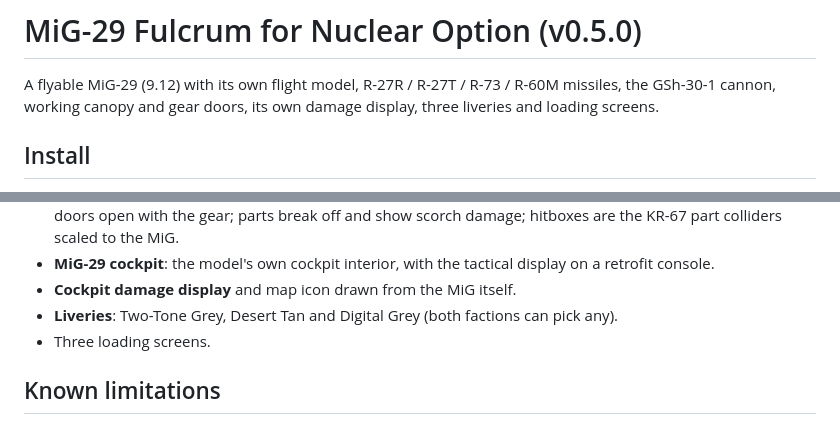
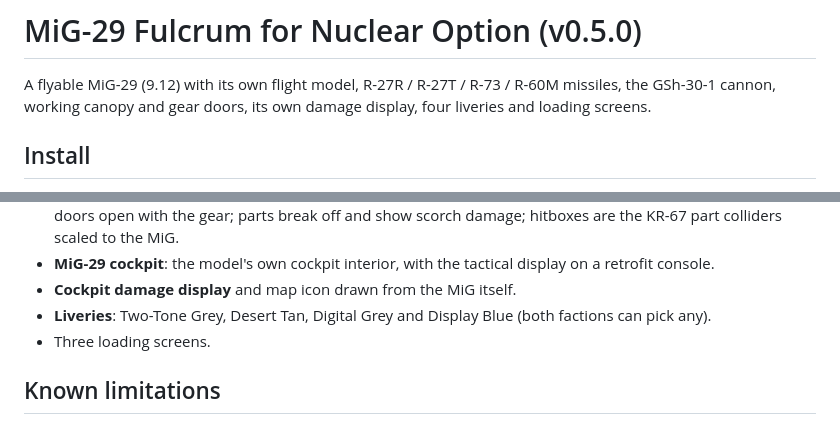
Before and after one commit to IornMan1213/MiG29-NuclearOption, a Markdown page: mod/README.md, 2 parts joined by grey strips. GitHub-like rendering.

Commit message:
Fourth livery: Fulcrum Display Blue, designed on the airframe (tools/livery_display.py)
Co-Authored-By: Claude Opus 5.5 <noreply@anthropic.com>

```diff
--- a/mod/README.md
+++ b/mod/README.md
@@ -1,7 +1,7 @@
 # MiG-29 Fulcrum for Nuclear Option (v0.5.0)
 
 A flyable MiG-29 (9.12) with its own flight model, R-27R / R-27T / R-73 / R-60M missiles, the GSh-30-1 cannon, working canopy
-and gear doors, its own damage display, three liveries and loading screens.
+and gear doors, its own damage display, four liveries and loading screens.
 
 ## Install
 1. Install [BepInEx 5](https://github.com/BepInEx/BepInEx) into the Nuclear Option folder.
@@ -31,7 +31,7 @@ Multiplayer: everyone needs the same mod set (Blueprinter checks this).
   the gear; parts break off and show scorch damage; hitboxes are the KR-67 part colliders scaled to the MiG.
 - **MiG-29 cockpit**: the model's own cockpit interior, with the tactical display on a retrofit console.
 - **Cockpit damage display** and map icon drawn from the MiG itself.
-- **Liveries**: Two-Tone Grey, Desert Tan and Digital Grey (both factions can pick any).
+- **Liveries**: Two-Tone Grey, Desert Tan, Digital Grey and Display Blue (both factions can pick any).
 - Three loading screens.
 
 ## Known limitations
```
Also changed, not shown: DEVLOG.md (+7 -0 lines), docs/img/display_bank.jpg (added), docs/img/display_quarter.jpg (added), 5 other files.
